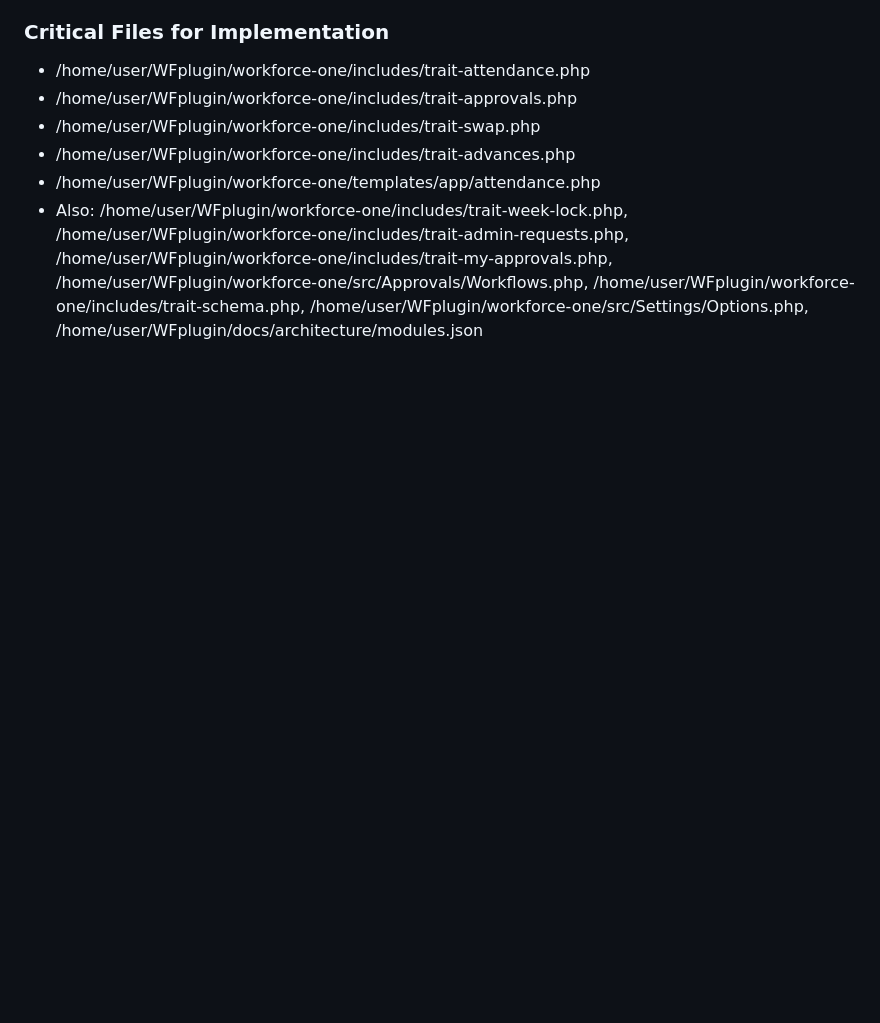
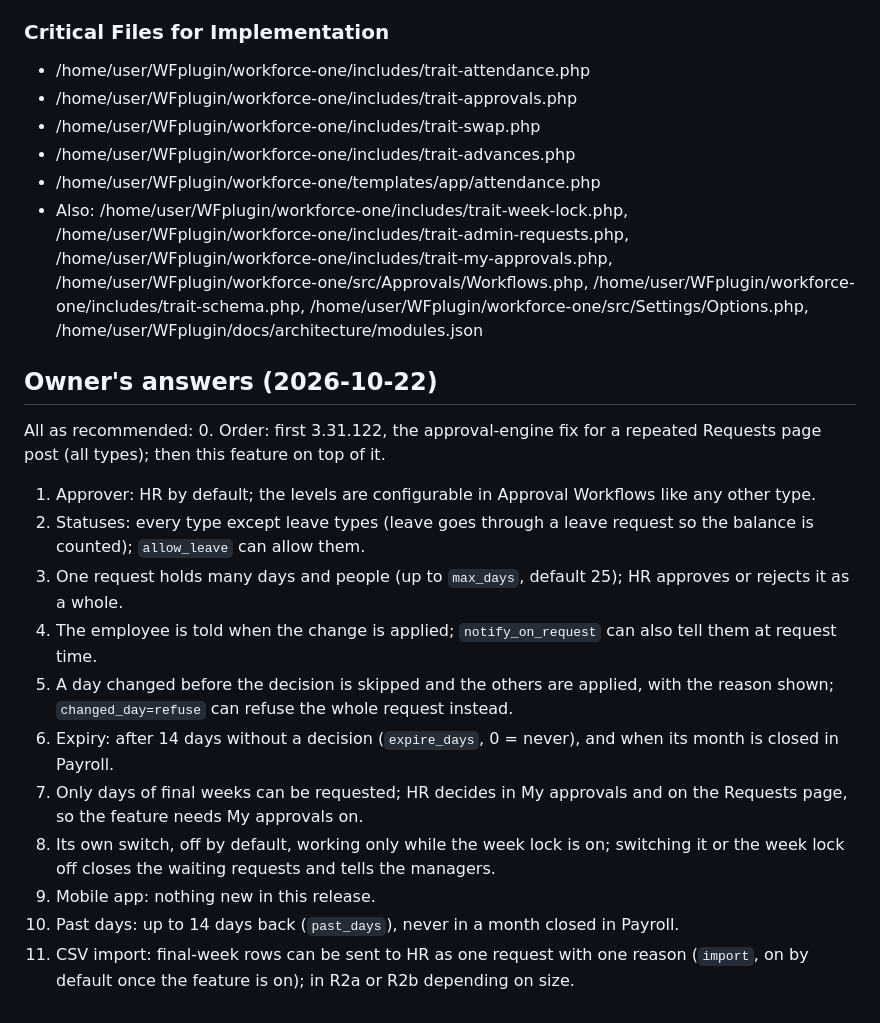
Before and after one commit to hummerint2020-maker/WFplugin, a Markdown page: docs/tasks/schedule-change-request.md, the part around the change. GitHub-like rendering; blank space fills up the shorter version.

Commit message:
docs: schedule change request, the owner's answers
Co-Authored-By: Claude Opus 5.5 <noreply@anthropic.com>
Claude-Session: https://claude.ai/code/session_01Puhoq9NvwG14KSwtTc3bYH

```diff
--- a/docs/tasks/schedule-change-request.md
+++ b/docs/tasks/schedule-change-request.md
@@ -700,3 +700,22 @@ Add `docs/mockups/_kit/screens_schedulechange.py`, starting from `snap/attendanc
 - /home/user/WFplugin/workforce-one/includes/trait-advances.php
 - /home/user/WFplugin/workforce-one/templates/app/attendance.php
 - Also: /home/user/WFplugin/workforce-one/includes/trait-week-lock.php, /home/user/WFplugin/workforce-one/includes/trait-admin-requests.php, /home/user/WFplugin/workforce-one/includes/trait-my-approvals.php, /home/user/WFplugin/workforce-one/src/Approvals/Workflows.php, /home/user/WFplugin/workforce-one/includes/trait-schema.php, /home/user/WFplugin/workforce-one/src/Settings/Options.php, /home/user/WFplugin/docs/architecture/modules.json
+## Owner's answers (2026-10-22)
+All as recommended:
+0. Order: first 3.31.122, the approval-engine fix for a repeated Requests page post (all types); then this feature on top of it.
+1. Approver: HR by default; the levels are configurable in Approval Workflows like any other type.
+2. Statuses: every type except leave types (leave goes through a leave request so the balance is counted); `allow_leave`
+   can allow them.
+3. One request holds many days and people (up to `max_days`, default 25); HR approves or rejects it as a whole.
+4. The employee is told when the change is applied; `notify_on_request` can also tell them at request time.
+5. A day changed before the decision is skipped and the others are applied, with the reason shown; `changed_day=refuse`
+   can refuse the whole request instead.
+6. Expiry: after 14 days without a decision (`expire_days`, 0 = never), and when its month is closed in Payroll.
+7. Only days of final weeks can be requested; HR decides in My approvals and on the Requests page, so the feature needs My
+   approvals on.
+8. Its own switch, off by default, working only while the week lock is on; switching it or the week lock off closes the
+   waiting requests and tells the managers.
+9. Mobile app: nothing new in this release.
+10. Past days: up to 14 days back (`past_days`), never in a month closed in Payroll.
+11. CSV import: final-week rows can be sent to HR as one request with one reason (`import`, on by default once the feature
+    is on); in R2a or R2b depending on size.
```
